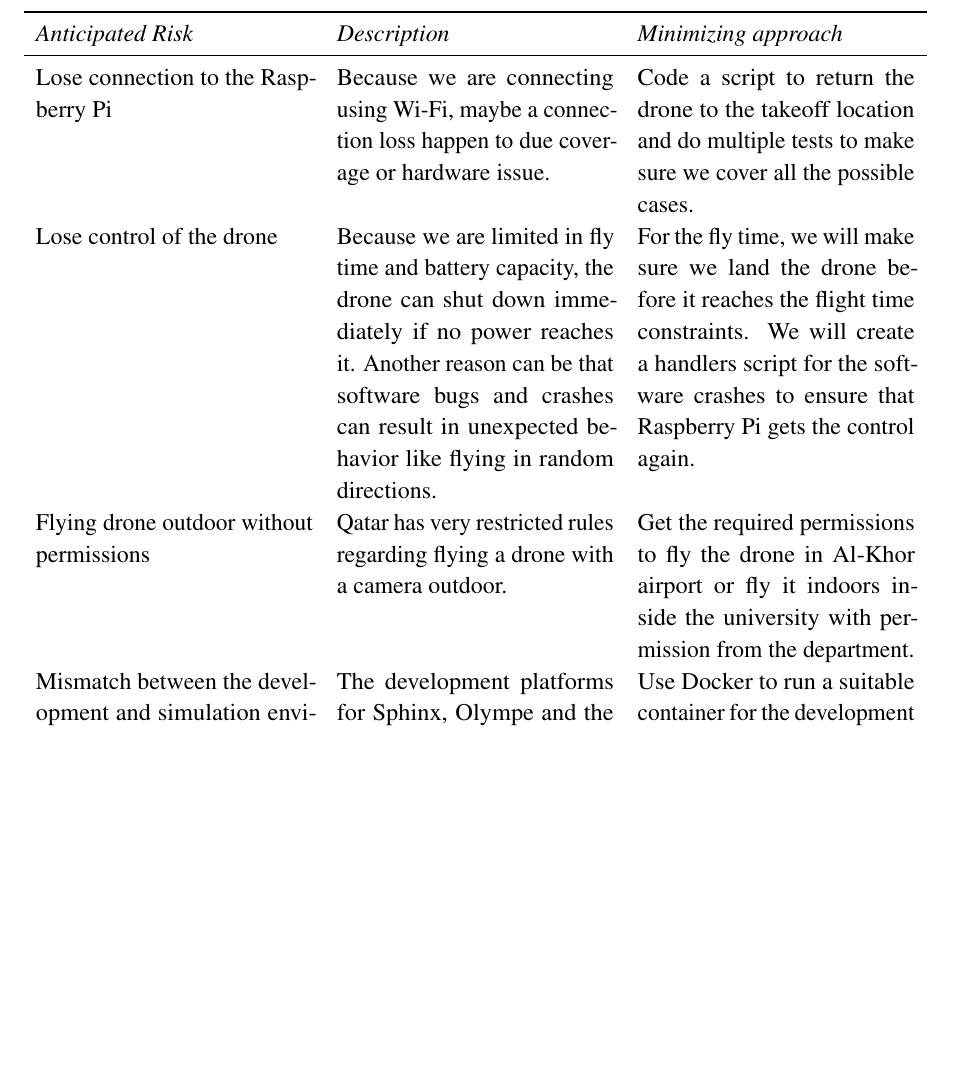
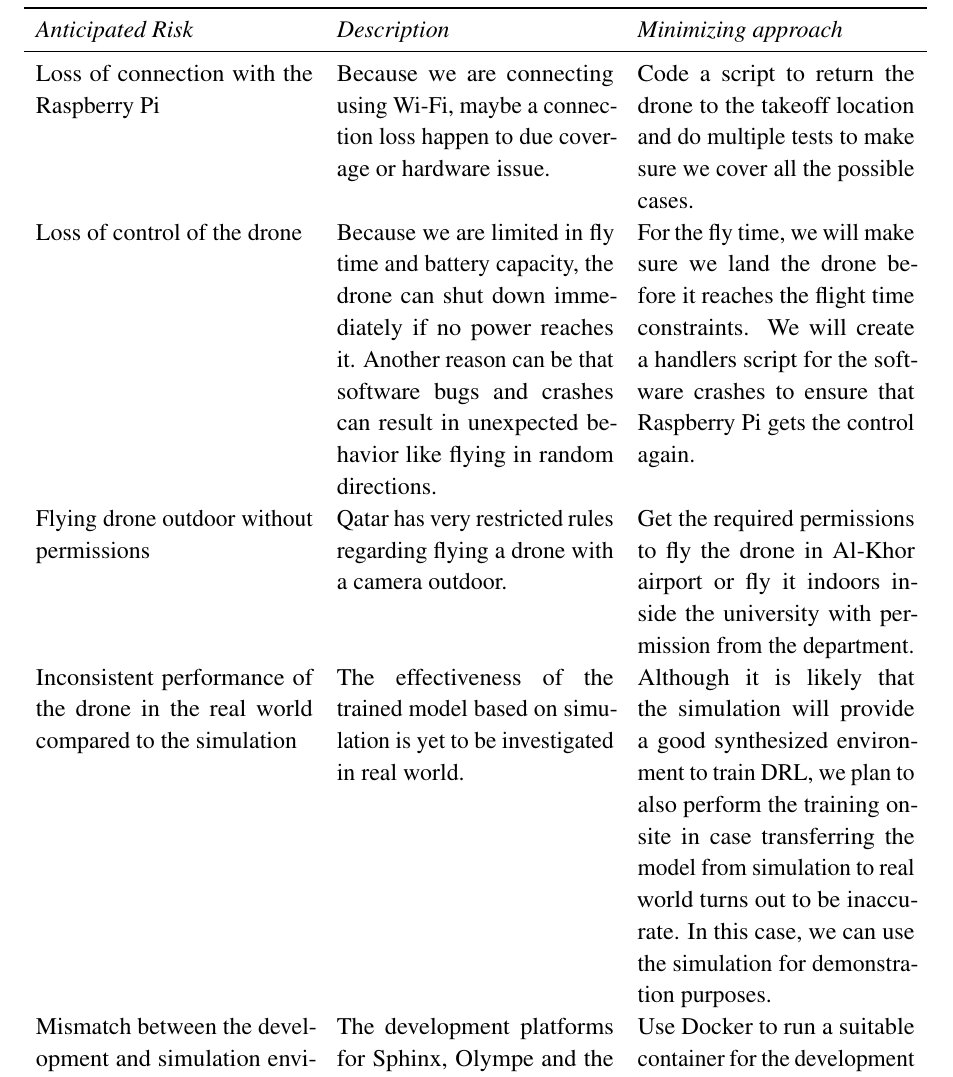
Before and after one commit to danielizham/dp-report, a LaTeX document (sections/plan.tex): part of page 6 of 6 before the commit and part of page 6 of 7 after it, cut so that both start at the same text, the shorter picture padded with empty space. Compiled offline with pdfLaTeX.

Commit message:
Make the corrections in the plan

```diff
--- a/sections/plan.tex
+++ b/sections/plan.tex
@@ -97,7 +97,7 @@
         & Order early and from trusted sources with previous
         customers reviews. \\
 
-        Lose connection to the Raspberry Pi
+        Loss of connection with the Raspberry Pi
         & Because we are connecting using Wi-Fi,
         maybe a connection loss
         happen to due coverage or hardware issue.
@@ -106,7 +106,7 @@
         and do multiple tests to make sure
         we cover all the possible cases. \\
 
-        Lose control of the drone
+        Loss of control of the drone
         & Because we are limited in fly time
         and battery capacity,
         the drone can shut down immediately if
@@ -130,6 +130,19 @@
         & Get the required permissions to fly the drone in
         Al-Khor airport or fly it indoors inside the
         university with permission from the department. \\
+
+        Inconsistent performance of the drone in the real
+        world compared to the simulation
+        & The effectiveness of the trained model based on
+        simulation is yet to be investigated in real world.
+        & Although it is likely that the simulation will
+        provide a good synthesized environment to train DRL,
+        we plan to also perform the training on-site in case
+        transferring the model from simulation to real world
+        turns out to be inaccurate.
+        In this case, we can use the simulation for
+        demonstration purposes.
+        \\
 
         Mismatch between the development and
         simulation environments
```
